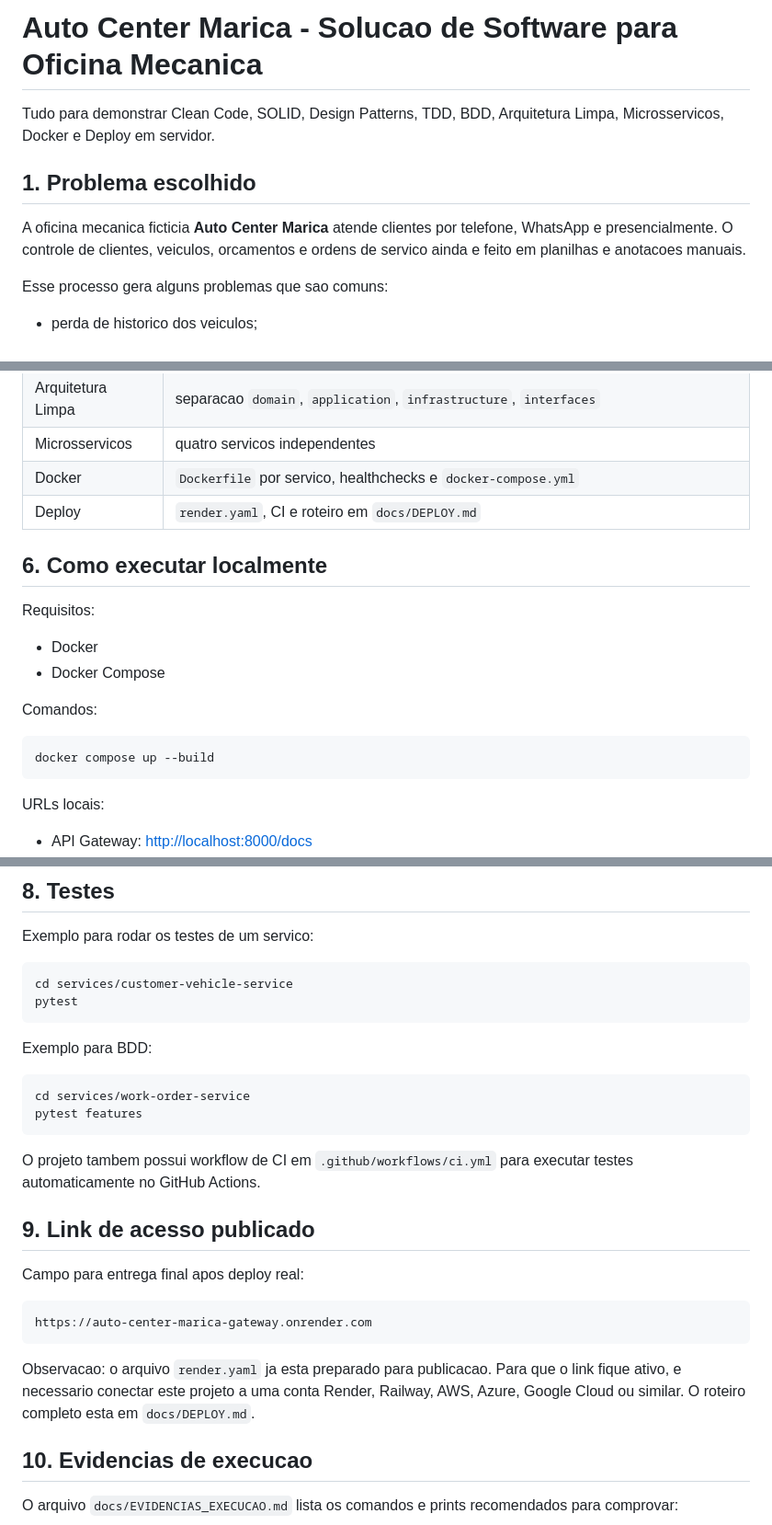
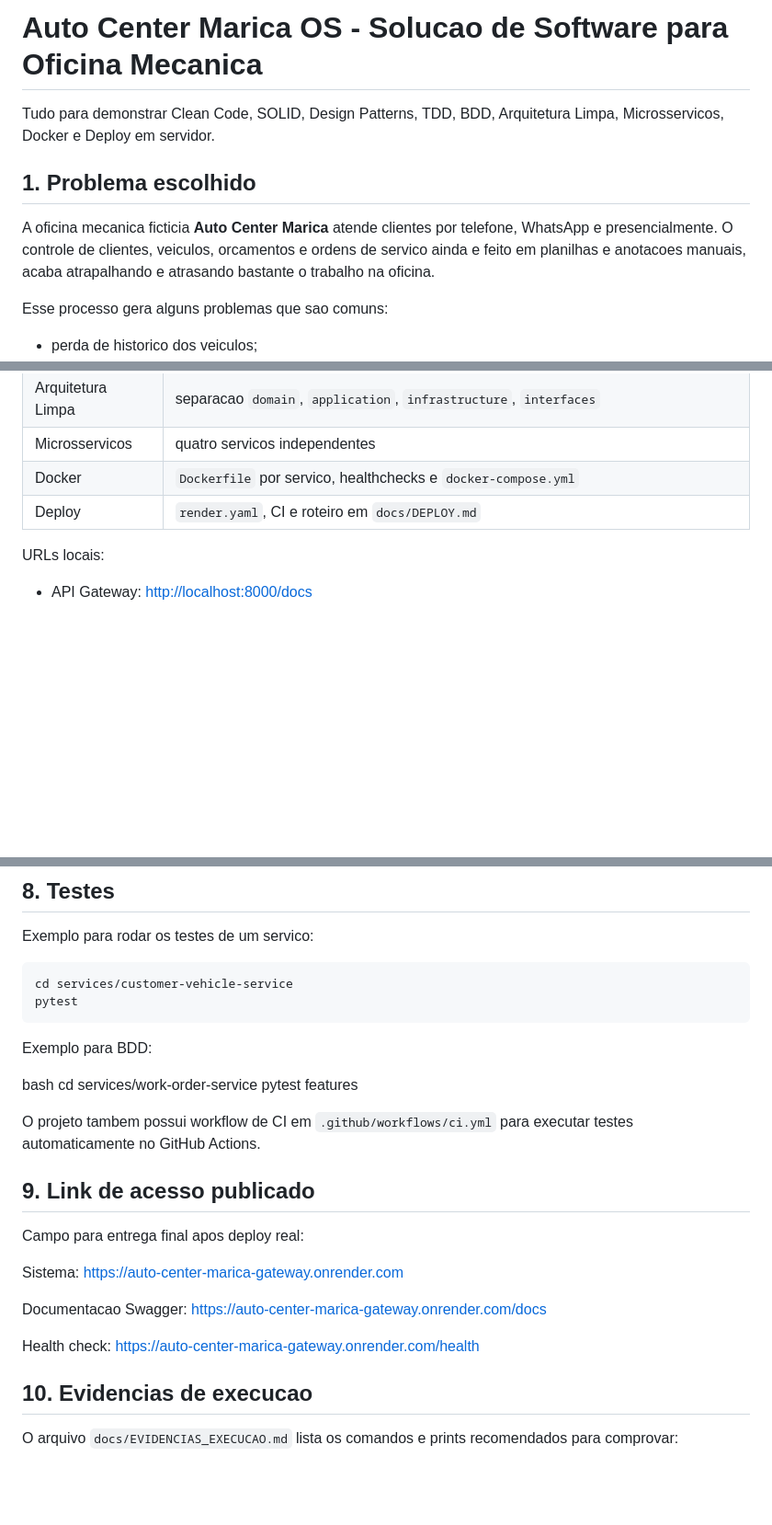
Before and after one commit to Eduardo3889/auto_center_p2, a Markdown page: README.md, 3 parts joined by grey strips. Shown at 92% size. GitHub-like rendering; blank space fills up the shorter version.

Commit message:
Revise README for clarity and additional details
Updated project description and execution instructions.

````diff
--- a/README.md
+++ b/README.md
@@ -1,10 +1,10 @@
-# Auto Center Marica - Solucao de Software para Oficina Mecanica
+# Auto Center Marica OS - Solucao de Software para Oficina Mecanica
 
 Tudo para demonstrar Clean Code, SOLID, Design Patterns, TDD, BDD, Arquitetura Limpa, Microsservicos, Docker e Deploy em servidor.
 
 ## 1. Problema escolhido
 
-A oficina mecanica ficticia **Auto Center Marica** atende clientes por telefone, WhatsApp e presencialmente. O controle de clientes, veiculos, orcamentos e ordens de servico ainda e feito em planilhas e anotacoes manuais.
+A oficina mecanica ficticia **Auto Center Marica** atende clientes por telefone, WhatsApp e presencialmente. O controle de clientes, veiculos, orcamentos e ordens de servico ainda e feito em planilhas e anotacoes manuais, acaba atrapalhando e atrasando bastante o trabalho na oficina.
 
 Esse processo gera alguns problemas que sao comuns:
 
@@ -88,19 +88,6 @@ app/
 | Docker | `Dockerfile` por servico, healthchecks e `docker-compose.yml` |
 | Deploy | `render.yaml`, CI e roteiro em `docs/DEPLOY.md` |
 
-## 6. Como executar localmente
-
-Requisitos:
-
-- Docker
-- Docker Compose
-
-Comandos:
-
-```bash
-docker compose up --build
-```
-
 URLs locais:
 
 - API Gateway: <http://localhost:8000/docs>
@@ -145,10 +132,9 @@ pytest
 
 Exemplo para BDD:
 
-```bash
+bash
 cd services/work-order-service
 pytest features
-```
 
 O projeto tambem possui workflow de CI em `.github/workflows/ci.yml` para executar testes automaticamente no GitHub Actions.
 
@@ -156,11 +142,15 @@ O projeto tambem possui workflow de CI em `.github/workflows/ci.yml` para execut
 
 Campo para entrega final apos deploy real:
 
-```text
+Sistema:
 https://auto-center-marica-gateway.onrender.com
-```
 
-Observacao: o arquivo `render.yaml` ja esta preparado para publicacao. Para que o link fique ativo, e necessario conectar este projeto a uma conta Render, Railway, AWS, Azure, Google Cloud ou similar. O roteiro completo esta em `docs/DEPLOY.md`.
+Documentacao Swagger:
+https://auto-center-marica-gateway.onrender.com/docs
+
+Health check:
+https://auto-center-marica-gateway.onrender.com/health
+
 
 ## 10. Evidencias de execucao
 
````
Also changed, not shown: other parts of README.md (+1 -1 lines).
